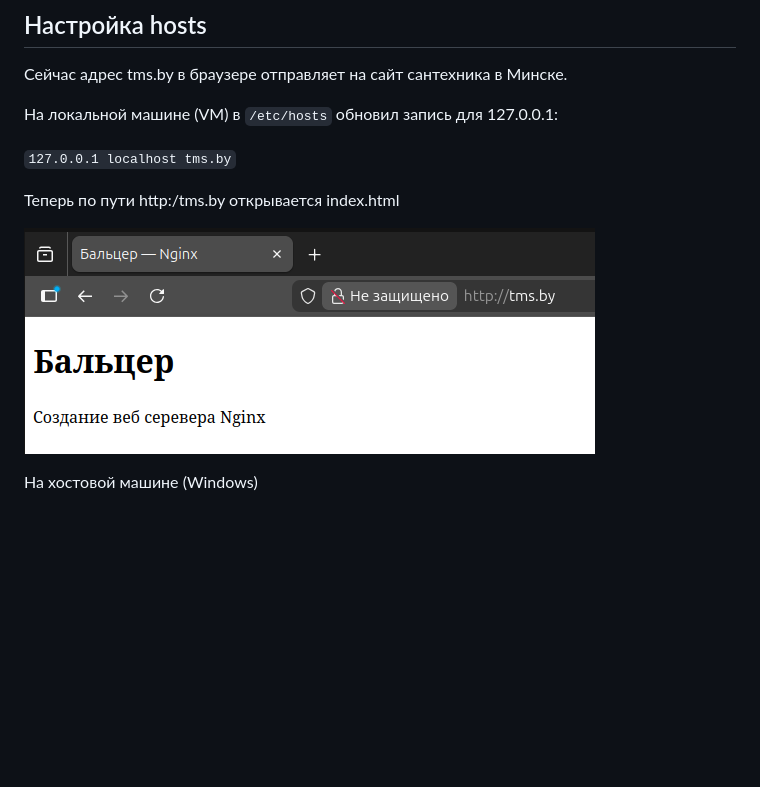
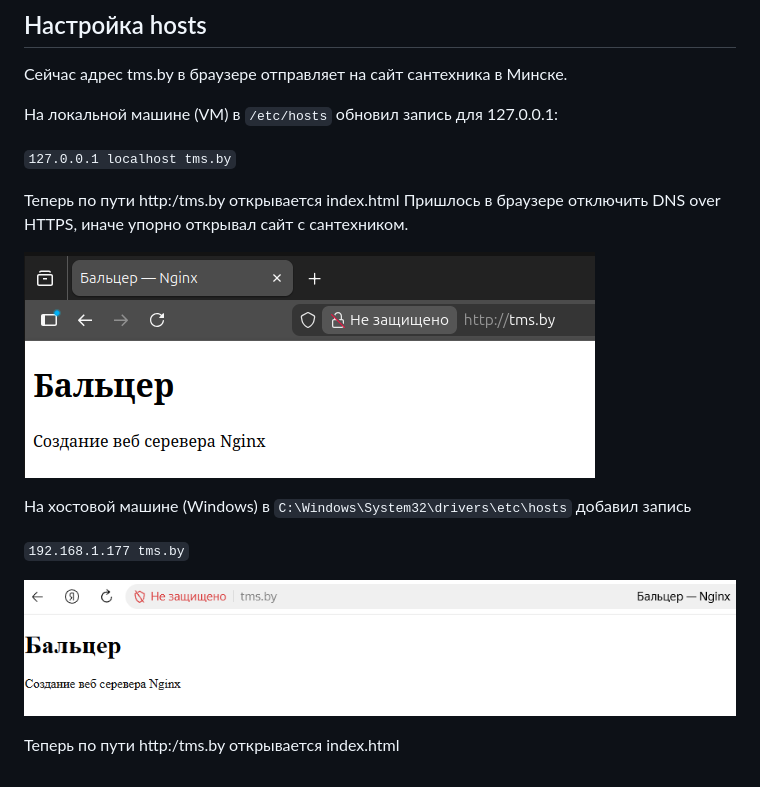
Before and after one commit to VBaltser/Vadim_Baltser_DOS35, a Markdown page: lesson15_nginx/report.md, the part around the change. Rendered like a GitHub page; pictures changed too: lesson15_nginx/screens/l15-7.png (added); blank space fills up the shorter version.

Commit message:
report 15 p.5

```diff
--- a/lesson15_nginx/report.md
+++ b/lesson15_nginx/report.md
@@ -78,7 +78,14 @@ sudo nginx -s reload
 `127.0.0.1 localhost tms.by`
 
 Теперь по пути http:/tms.by открывается index.html
+Пришлось в браузере отключить DNS over HTTPS, иначе упорно открывал сайт с сантехником.
 
 ![Скриншот](screens/l15-6.png)
 
-На хостовой машине (Windows)
+На хостовой машине (Windows) в `C:\Windows\System32\drivers\etc\hosts` добавил запись
+
+`192.168.1.177 tms.by`
+
+![Скриншот](screens/l15-7.png)
+
+Теперь по пути http:/tms.by открывается index.html
```
Also changed, not shown: lesson15_nginx/screens/l15-5.png (added).
